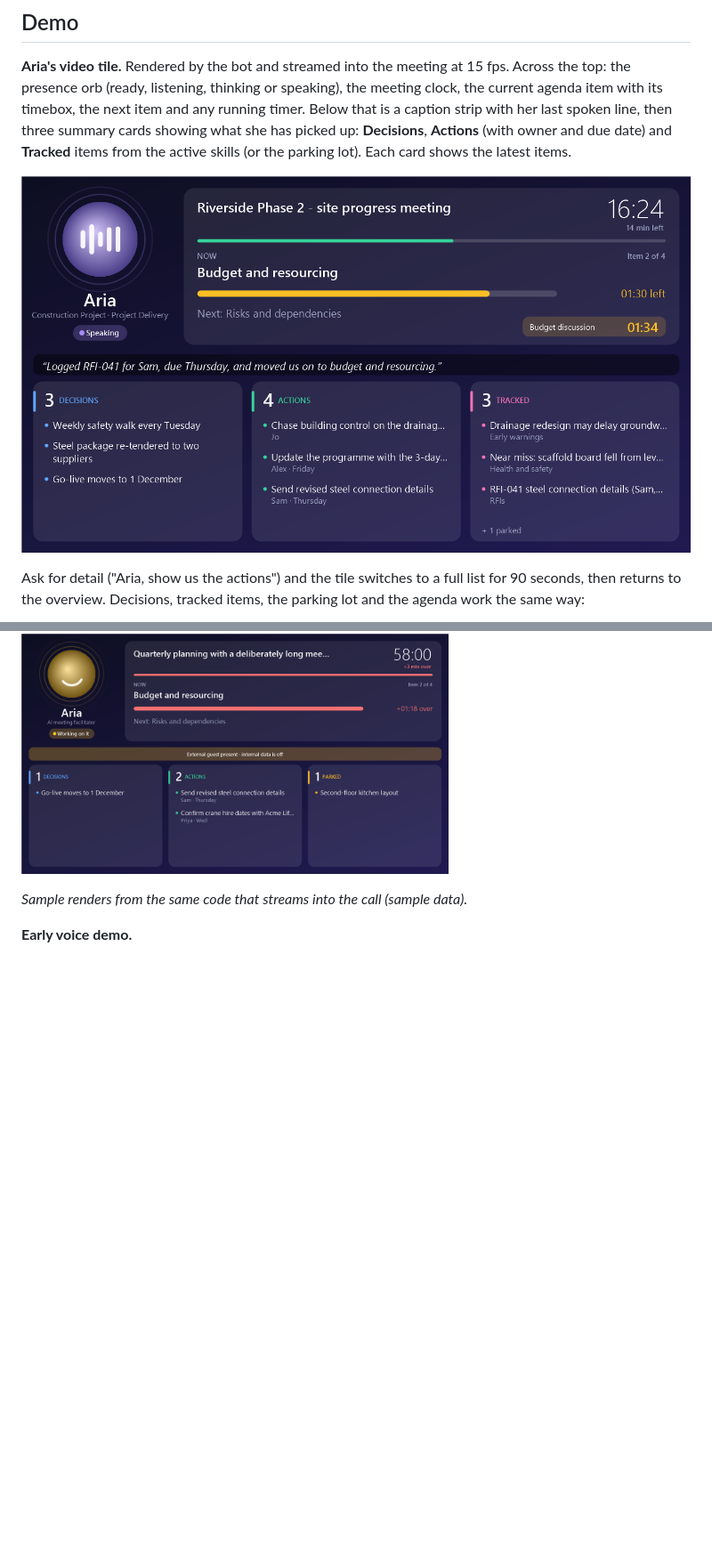
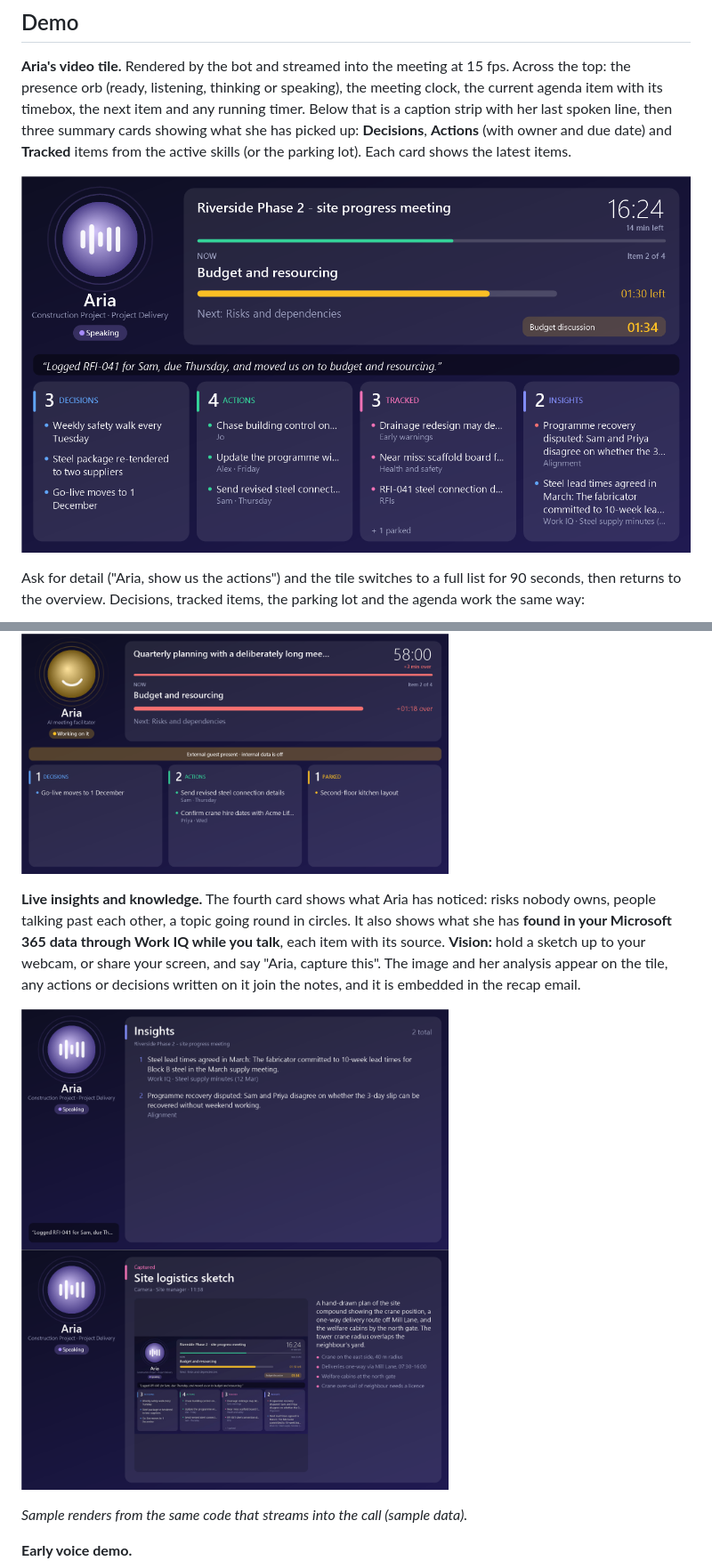
Before and after one commit to ITSpecialist111/Aria-Realtime-Teams-Facilitator, a Markdown page: README.md, 2 parts joined by grey strips. Shown at 89% size. GitHub-like rendering; pictures changed too: docs/media/tile-capture.png (added), docs/media/tile-insights.png (added), docs/media/tile-sample.png; blank space fills up the shorter version.

```diff
--- a/README.md
+++ b/README.md
@@ -17,6 +17,10 @@ Aria joins a Teams meeting as a participant, listens to the whole conversation,
 Ask for detail ("Aria, show us the actions") and the tile switches to a full list for 90 seconds, then returns to the overview. Decisions, tracked items, the parking lot and the agenda work the same way:
 
 <img src="docs/media/tile-actions.png" alt="Breakdown view listing every action with owner and due date" width="480"> <img src="docs/media/tile-overrun.png" alt="Overview with an overrunning agenda item, meeting over time, and the external-guest banner" width="480">
+
+**Live insights and knowledge.** The fourth card shows what Aria has noticed: risks nobody owns, people talking past each other, a topic going round in circles. It also shows what she has **found in your Microsoft 365 data through Work IQ while you talk**, each item with its source. **Vision:** hold a sketch up to your webcam, or share your screen, and say "Aria, capture this". The image and her analysis appear on the tile, any actions or decisions written on it join the notes, and it is embedded in the recap email.
+
+<img src="docs/media/tile-insights.png" alt="Insights breakdown: a Work IQ finding with its source, and an alignment gap" width="480"> <img src="docs/media/tile-capture.png" alt="Capture view: an image with its title, summary and key points" width="480">
 
 *Sample renders from the same code that streams into the call (sample data).*
 
```
Also changed, not shown: other parts of README.md (+11 -3 lines), 14 other files.
